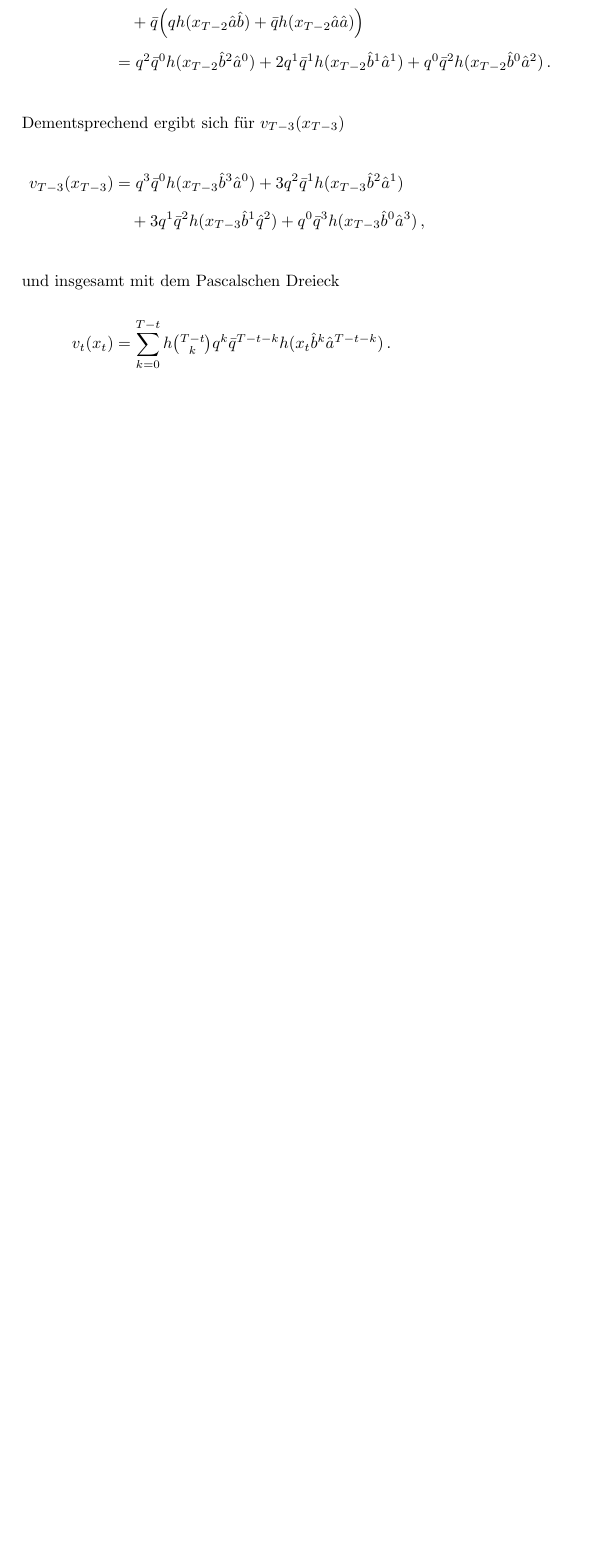
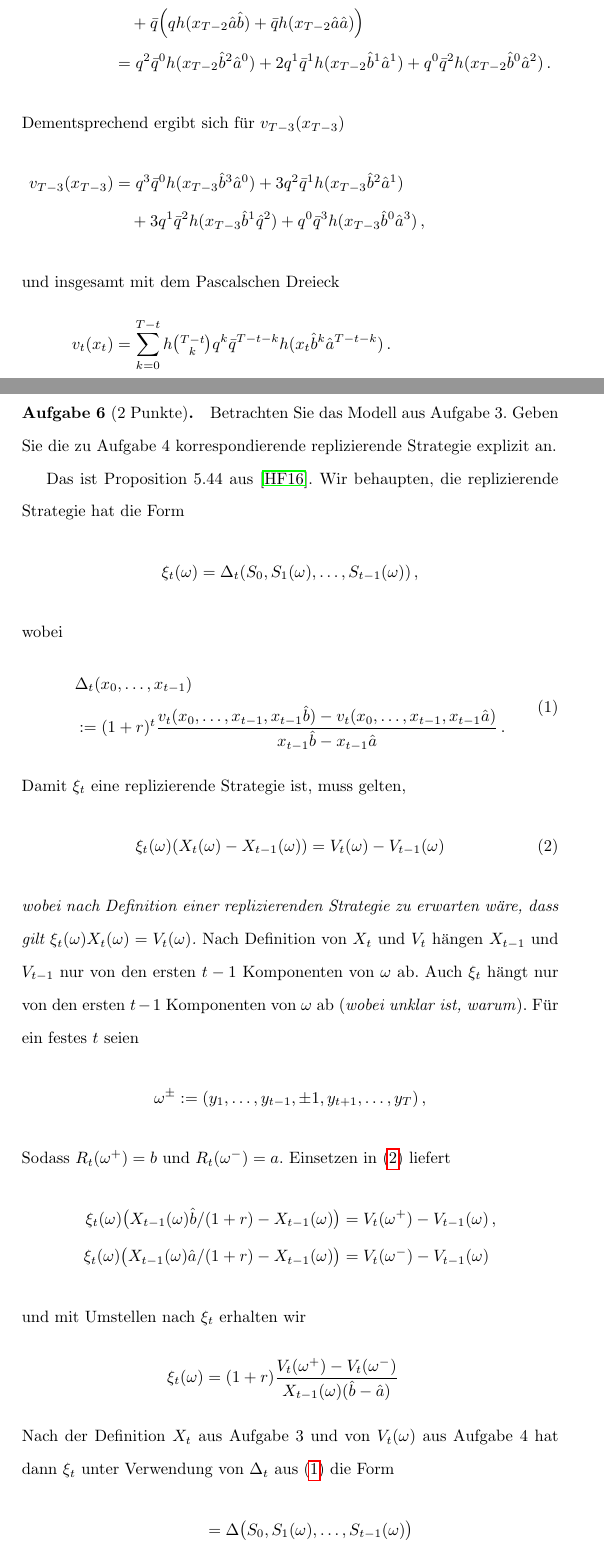
Before and after one commit to koesmi/wt, a LaTeX document (hwsi/03/sol/03.tex): part of the page before the commit and two parts of pages 1 and 2 of 3 after it, the two joined at a grey line, cut so that both start at the same text, the shorter picture padded with empty space. Compiled offline with pdfLaTeX.

Commit message:
added sheet 3 exercise 6

```diff
--- a/hwsi/03/sol/03.tex
+++ b/hwsi/03/sol/03.tex
@@ -1,5 +1,5 @@
 \documentclass{article}
-\usepackage[a4paper,margin=1.875in,top=1.3in,bottom=1.3in]{geometry}
+\usepackage[a4paper,margin=1.875in,top=1.0in,bottom=1.0in]{geometry}
 
 \usepackage{amsmath,mathtools,bbm,amssymb}
 \usepackage{mathrsfs}
@@ -63,7 +63,51 @@ Wenn man nun $H=h(S_T)$ verwendet, so gilt mit $\bar{q}=1-q$, $\hat{a}=1+a$ und
     \end{smallmatrix}\!\bigr)
   q^k\bar{q}^{T-t-k}h(x_t\hat{b}^k\hat{a}^{T-t-k})\,.
 \end{align*}
+\pagebreak
+\paragraph{Aufgabe 6 \textnormal{(2 Punkte)}.}
+Betrachten Sie das Modell aus Aufgabe 3.
+Geben Sie die zu Aufgabe 4 korrespondierende replizierende Strategie explizit an.
 
+Das ist Proposition 5.44 aus \cite{foellmer2016}.
+Wir behaupten, die replizierende Strategie hat die Form
+\[
+\xi_t(\omega)=\Delta_t(S_0,S_1(\omega),\dots,S_{t-1}(\omega))\,,
+\]
+wobei
+\begin{equation}
+  \begin{split}
+  &\Delta_t(x_0,\dots,x_{t-1})\\
+  &:=(1+r)^t\frac{v_t(x_0,\dots,x_{t-1},x_{t-1}\hat{b})-v_t(x_0,\dots,x_{t-1},x_{t-1}\hat{a})}{x_{t-1}\hat{b}-x_{t-1}\hat{a}}\,.
+\end{split}
+\label{eq:deltat}
+\end{equation}
+Damit $\xi_t$ eine replizierende Strategie ist, muss gelten,
+\begin{equation}
+  \label{eq:xit}
+  \xi_t(\omega)(X_t(\omega)-X_{t-1}(\omega))=V_t(\omega)-V_{t-1}(\omega)
+\end{equation}
+\emph{wobei nach Definition einer replizierenden Strategie zu erwarten wäre, dass gilt $\xi_t(\omega)X_t(\omega)=V_t(\omega)$.}
+Nach Definition von $X_t$ und $V_t$ hängen $X_{t-1}$ und $V_{t-1}$ nur von den ersten $t-1$ Komponenten von $\omega$ ab.
+Auch $\xi_t$ hängt nur von den ersten $t-1$ Komponenten von $\omega$ ab (\emph{wobei unklar ist, warum}).
+Für ein festes $t$ seien
+\[
+  \omega^\pm:=(y_1,\dots,y_{t-1},\pm1,y_{t+1},\dots,y_T)\,,
+\]
+Sodass $R_t(\omega^+)=b$ und $R_t(\omega^-)=a$.
+Einsetzen in (\ref{eq:xit}) liefert
+\begin{align*}
+  \xi_t(\omega)\bigl(X_{t-1}(\omega)\hat{b}/(1+r)-X_{t-1}(\omega)\bigr)
+  &=V_t(\omega^+)-V_{t-1}(\omega)\,,\\
+    \xi_t(\omega)\bigl(X_{t-1}(\omega)\hat{a}/(1+r)-X_{t-1}(\omega)\bigr)
+  &=V_t(\omega^-)-V_{t-1}(\omega)
+\end{align*}
+und mit Umstellen nach $\xi_t$ erhalten wir
+\begin{align*}
+  \xi_t(\omega)
+  &=(1+r)\frac{V_t(\omega^+)-V_t(\omega^-)}{X_{t-1}(\omega)(\hat{b}-\hat{a})}
+  \intertext{Nach der Definition $X_t$ aus Aufgabe 3 und von $V_t(\omega)$ aus Aufgabe 4 hat dann $\xi_t$ unter Verwendung von $\Delta_t$ aus (\ref{eq:deltat}) die Form}
+  &=\Delta\bigl(S_0,S_1(\omega),\dots,S_{t-1}(\omega)\bigr)
+\end{align*}
 \bibliography{../../../books/wt}
 \end{document}
 
```
Also changed, not shown: hwsi/03/sol/03.pdf.
